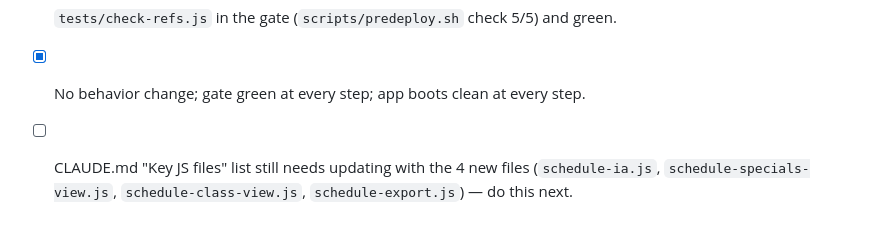
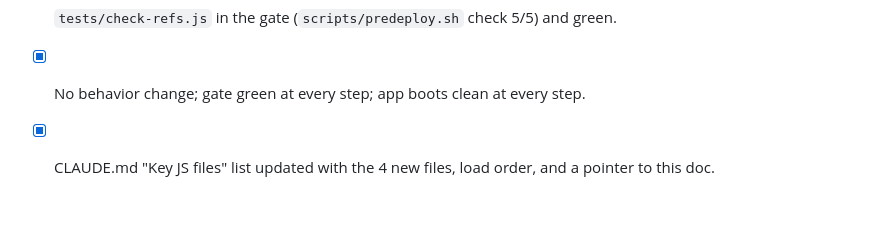
Before and after one commit to fletchinpdx-hub/cohortlogic, a Markdown page: docs/monolith-split-plan.md, the part around the change. Rendered like a GitHub page.

```diff
--- a/docs/monolith-split-plan.md
+++ b/docs/monolith-split-plan.md
@@ -332,6 +332,5 @@ After all four: `schedule-grid.js` should be ~2,900 lines of genuine core
       and green.
 - [x] No behavior change; gate green at every step; app boots clean at every
       step.
-- [ ] CLAUDE.md "Key JS files" list still needs updating with the 4 new
-      files (`schedule-ia.js`, `schedule-specials-view.js`,
-      `schedule-class-view.js`, `schedule-export.js`) — do this next.
+- [x] CLAUDE.md "Key JS files" list updated with the 4 new files, load order,
+      and a pointer to this doc.
```
Also changed, not shown: CLAUDE.md (+9 -4 lines).
